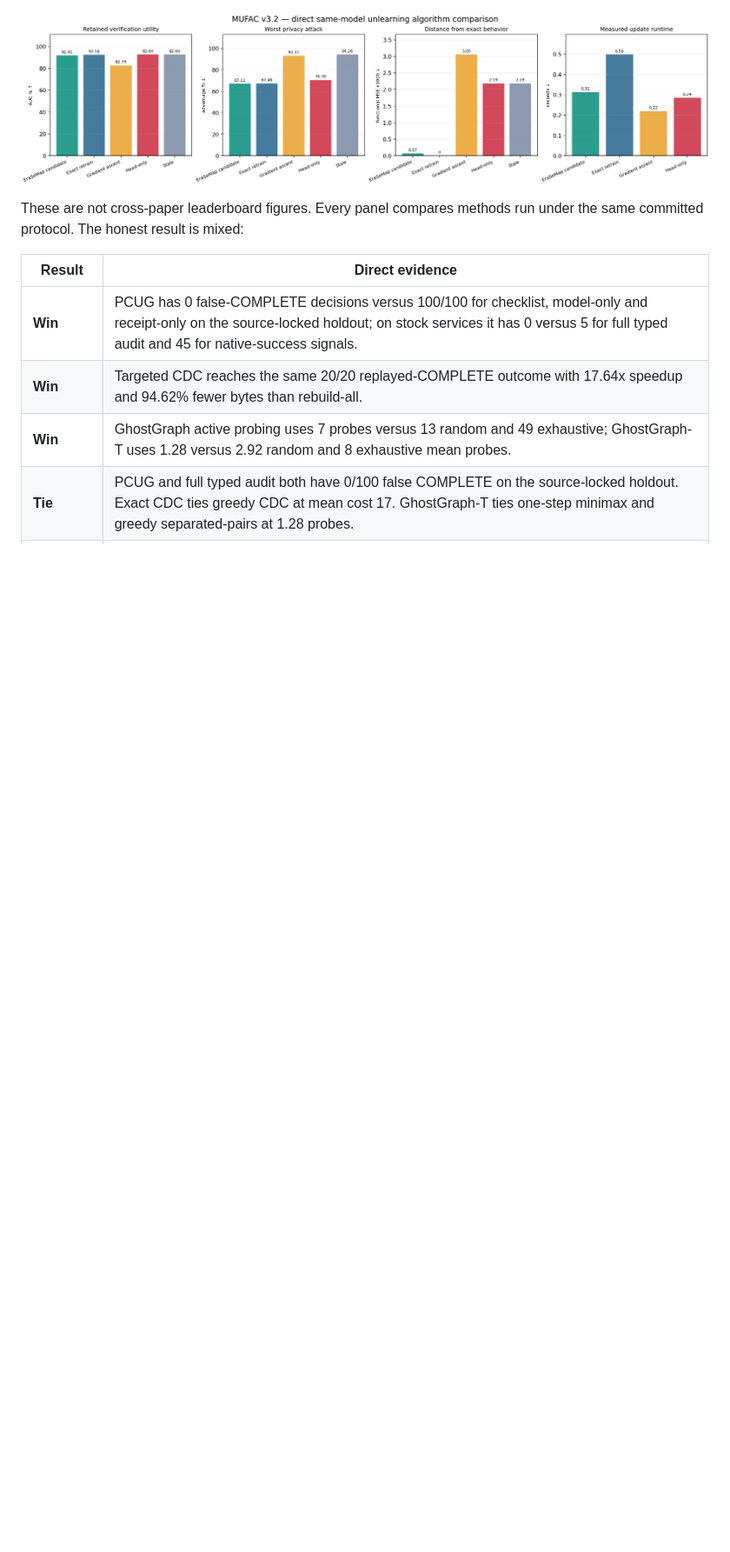
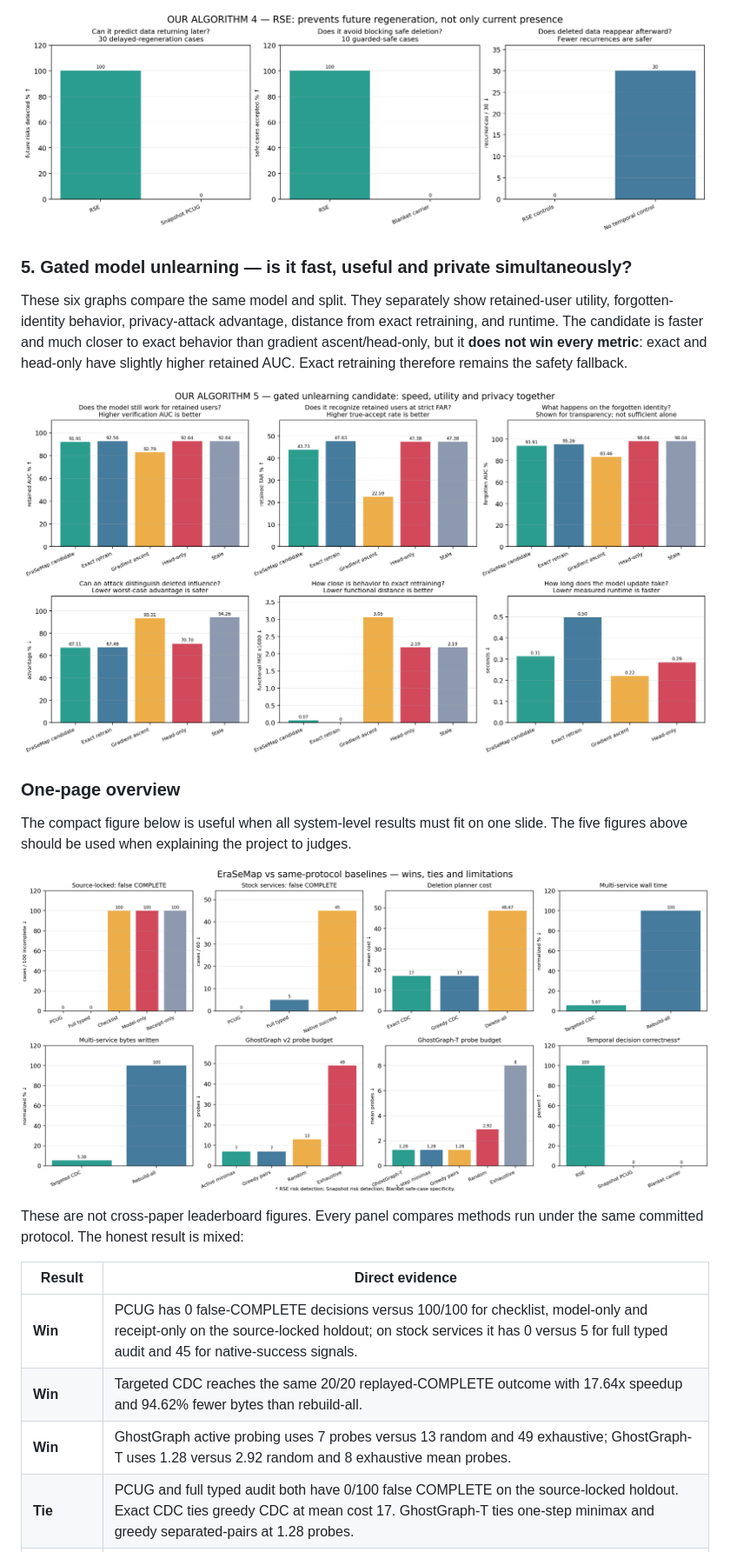
Before and after one commit to nazkari86-lab/erasemap, a Markdown page: README.md, the part around the change printed below. Shown: that part at 87% size. GitHub-like rendering; pictures changed too: docs/assets/comparison-rse.png (added), docs/assets/erasemap-unlearning-v3-comparison.png; blank space fills up the shorter version.

Commit message:
Split evidence figures by EraSeMap algorithm

```diff
--- a/README.md
+++ b/README.md
@@ -152,5 +185,21 @@ unlearning candidate remains slightly below exact retraining on retained utility
+![RSE temporal deletion comparisons](docs/assets/comparison-rse.png)
+
+### 5. Gated model unlearning — is it fast, useful and private simultaneously?
+
+These six graphs compare the same model and split. They separately show retained-user utility,
+forgotten-identity behavior, privacy-attack advantage, distance from exact retraining, and runtime.
+The candidate is faster and much closer to exact behavior than gradient ascent/head-only, but it
+**does not win every metric**: exact and head-only have slightly higher retained AUC. Exact
+retraining therefore remains the safety fallback.
 
 ![MUFAC v3.2 direct unlearning algorithm comparison](docs/assets/erasemap-unlearning-v3-comparison.png)
+
+### One-page overview
+
+The compact figure below is useful when all system-level results must fit on one slide. The five
+figures above should be used when explaining the project to judges.
+
+![EraSeMap algorithms versus same-protocol baselines](docs/assets/erasemap-system-comparisons.png)
 
 These are not cross-paper leaderboard figures. Every panel compares methods run under the same
 committed protocol. The honest result is mixed:
```
Also changed, not shown: other parts of README.md (+34 -1 lines), docs/assets/comparison-cdc.png (added), docs/assets/comparison-ghostgraph.png (added), docs/assets/comparison-pcug.png (added), 2 other files.
